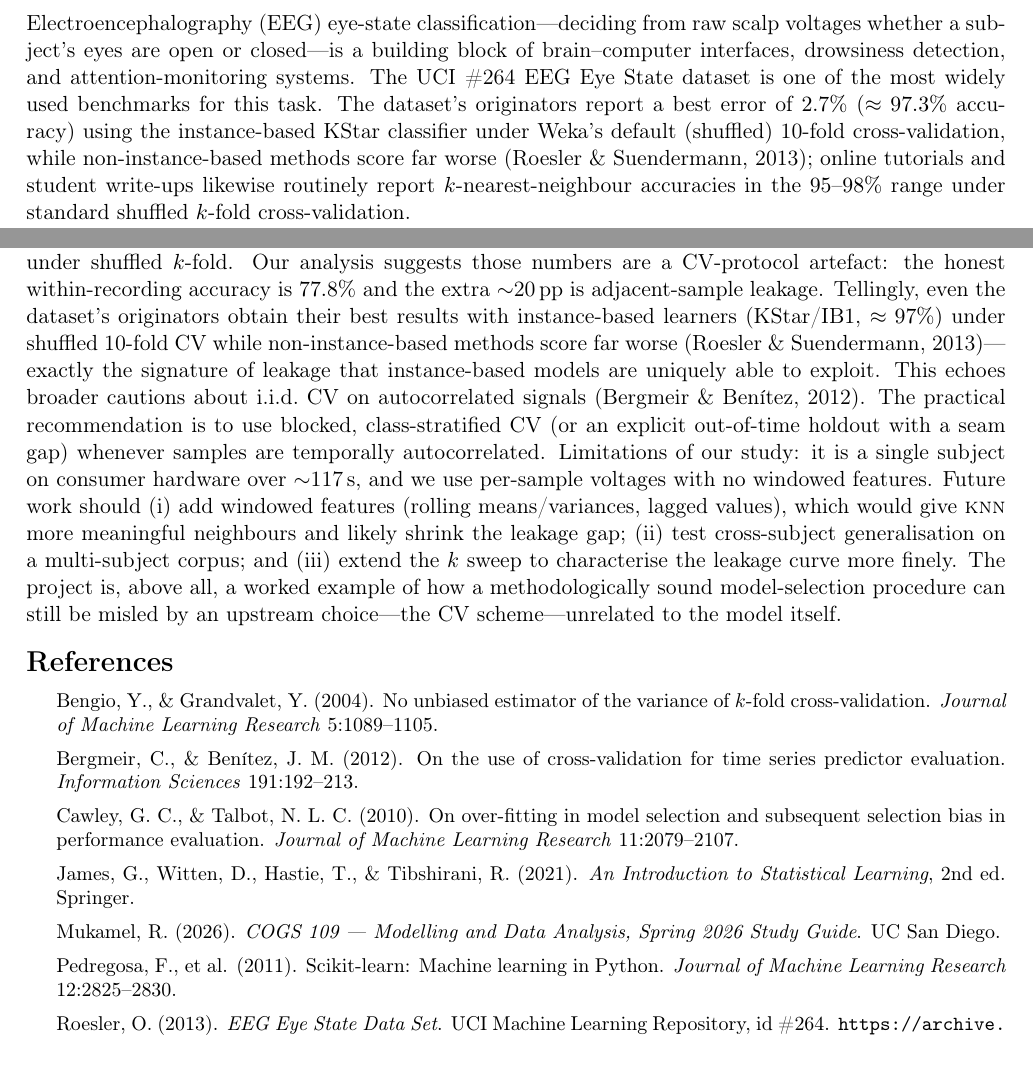
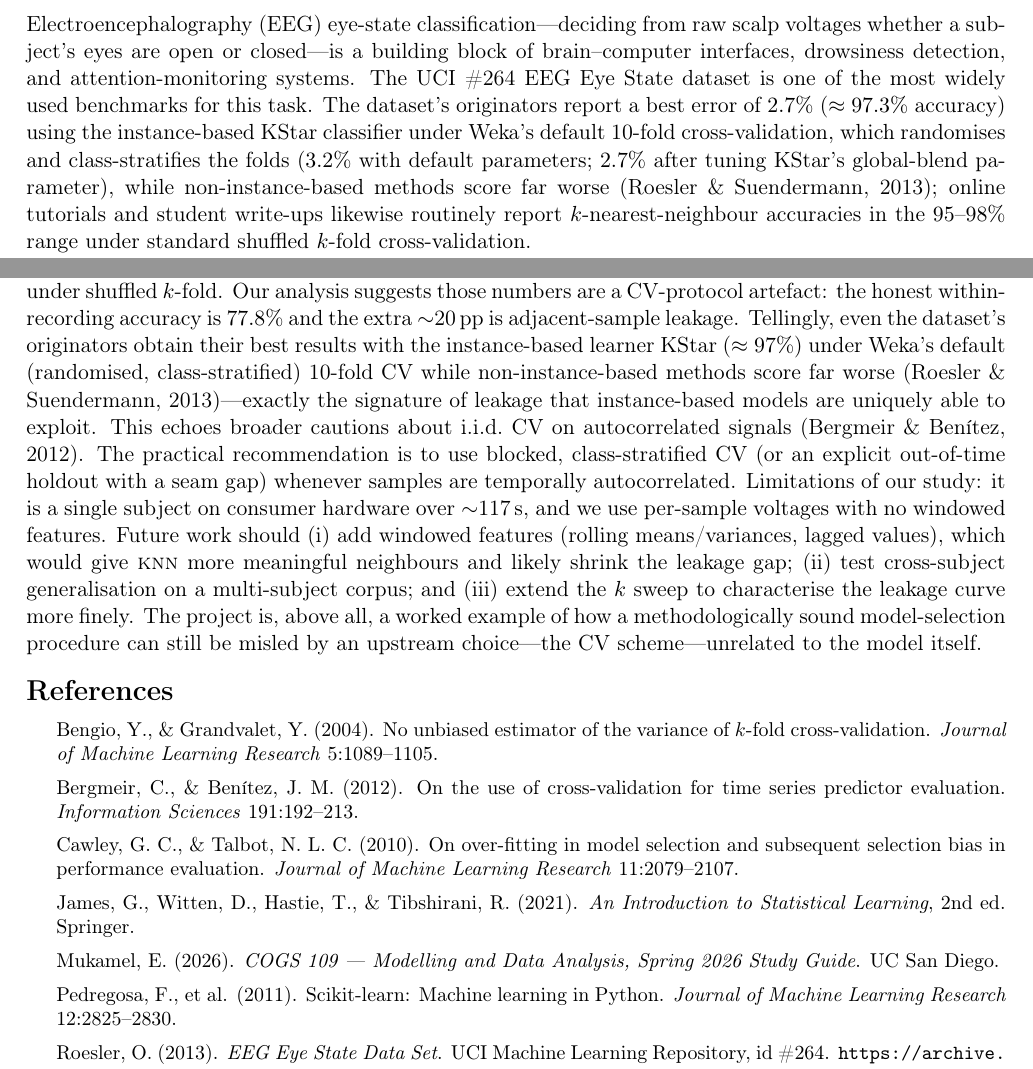
Before and after one commit to BariBariGood/cogs109-eeg-eye-state-classifier, a LaTeX paper (report/final_report.tex): two parts of pages 1 and 10 of 10, joined at a grey line, cut so that both start at the same text. Compiled offline with pdfLaTeX.

Commit message:
docs(report): fact-check corrections to external-paper claims, refs, and numbers
- Roesler & Suendermann (2013): 2.7% is the parameter-tuned KStar result
  (3.2% under Weka defaults), and Weka's default 10-fold CV randomises AND
  class-stratifies the folds; reworded both the intro and conclusion claims.
- Drop the unsupported ~97% accuracy attribution to IB1 (only KStar is
  quantified in the source); keep KStar.
- Fix reference initial: Mukamel, R. -> Mukamel, E. (Eran A. Mukamel, UCSD).
- Body leakage-ratio now ~3.5-8x to match the table caption and data
  (min ratio 19.5/5.6 = 3.48x).
- lag-50 label autocorrelation ~0.85 (project's own estimator gives 0.854).
- Stratified-blocked: 'quintile' -> 'successive chunk' (20 chunks of 5).
- Same-label probability >99.8% from 23 transitions, not the lag-1
  autocorrelation (0.997); those are distinct quantities.

Co-Authored-By: Ivan Del Rio <boogie.delrio@gmail.com>

```diff
--- a/report/final_report.tex
+++ b/report/final_report.tex
@@ -79,8 +79,10 @@ block of brain--computer interfaces, drowsiness detection, and
 attention-monitoring systems. The UCI~\#264 EEG Eye State dataset is one
 of the most widely used benchmarks for this task. The dataset's originators
 report a best error of $2.7\%$ ($\approx 97.3\%$ accuracy) using the
-instance-based KStar classifier under Weka's default (shuffled) 10-fold
-cross-validation, while non-instance-based methods score far worse (Roesler
+instance-based KStar classifier under Weka's default 10-fold
+cross-validation, which randomises and class-stratifies the folds ($3.2\%$
+with default parameters; $2.7\%$ after tuning KStar's global-blend
+parameter), while non-instance-based methods score far worse (Roesler
 \& Suendermann, 2013); online tutorials and student write-ups likewise
 routinely report $k$-nearest-neighbour accuracies in the $95$--$98\%$ range
 under standard shuffled $k$-fold cross-validation.
@@ -608,8 +610,9 @@ report $95$--$98\%$ \knn{} accuracy under shuffled $k$-fold. Our analysis
 suggests those numbers are a CV-protocol artefact: the honest
 within-recording accuracy is $77.8\%$ and the extra $\sim$20\pp{} is
 adjacent-sample leakage. Tellingly, even the dataset's originators obtain
-their best results with instance-based learners (KStar/IB1, $\approx 97\%$)
-under shuffled 10-fold CV while non-instance-based methods score far worse
+their best results with the instance-based learner KStar ($\approx 97\%$)
+under Weka's default (randomised, class-stratified) 10-fold CV while
+non-instance-based methods score far worse
 (Roesler \& Suendermann, 2013)---exactly the signature of leakage that
 instance-based models are uniquely able to exploit. This echoes
 broader cautions about i.i.d.\ CV on autocorrelated signals (Bergmeir \&
@@ -641,7 +644,7 @@ CV scheme---unrelated to the model itself.
     \emph{Journal of Machine Learning Research} 11:2079--2107.
   \item James, G., Witten, D., Hastie, T., \& Tibshirani, R. (2021).
     \emph{An Introduction to Statistical Learning}, 2nd ed. Springer.
-  \item Mukamel, R. (2026). \emph{COGS 109 --- Modelling and Data Analysis,
+  \item Mukamel, E. (2026). \emph{COGS 109 --- Modelling and Data Analysis,
     Spring 2026 Study Guide}. UC San Diego.
   \item Pedregosa, F., et al. (2011). Scikit-learn: Machine learning in
     Python. \emph{Journal of Machine Learning Research} 12:2825--2830.
```
Also changed, not shown: report/final_report.pdf, report/final_report.tex (8 more changed lines).
